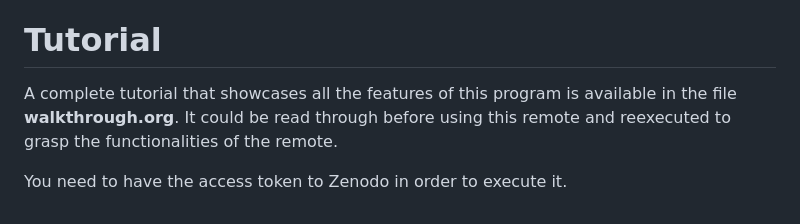
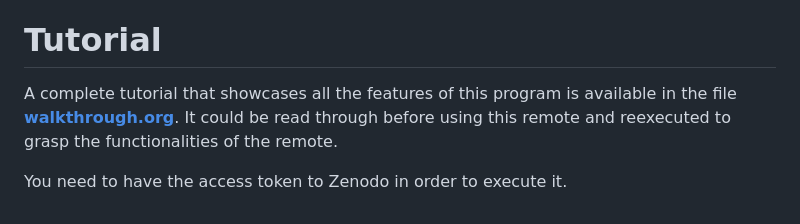
Before and after one commit to jkuhl-uni/git-annex-remote-zenodo, a Markdown page: README.md, the part around the change. Rendered like a GitHub page.

Commit message:
Add a pointer to the tutorial

```diff
--- a/README.md
+++ b/README.md
@@ -68,6 +68,6 @@ These options are given to the program **restore_archive.py** when restoring an
 	+ 'simpledownload': download the files once we restore them by making them replace the broken symbolic links.
 
 # Tutorial
-A complete tutorial that showcases all the features of this program is available in the file **walkthrough.org**. It could be read through before using this remote and reexecuted to grasp the functionalities of the remote.
+A complete tutorial that showcases all the features of this program is available in the file **[walkthrough.org](walkthrough.org)**. It could be read through before using this remote and reexecuted to grasp the functionalities of the remote.
 
 You need to have the access token to Zenodo in order to execute it.
```
